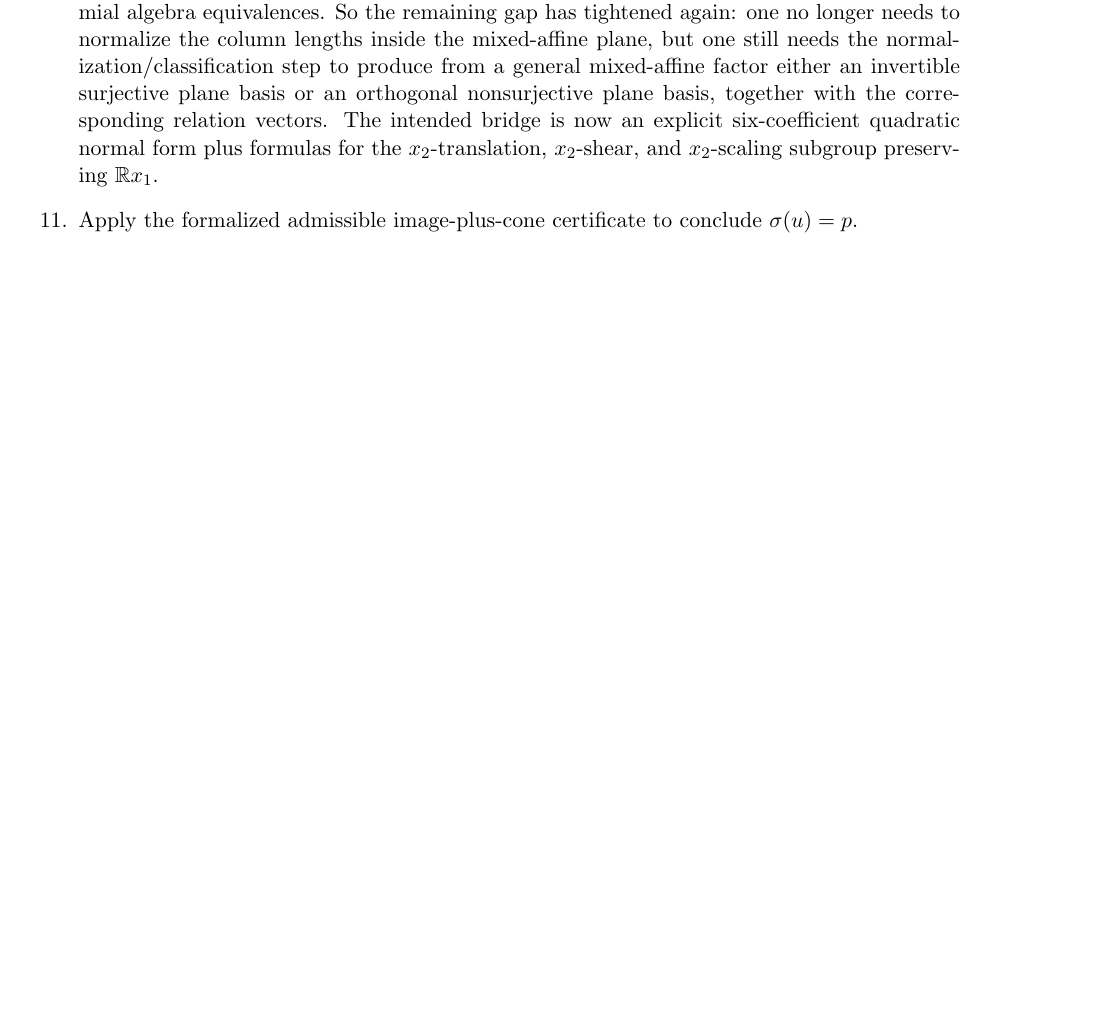
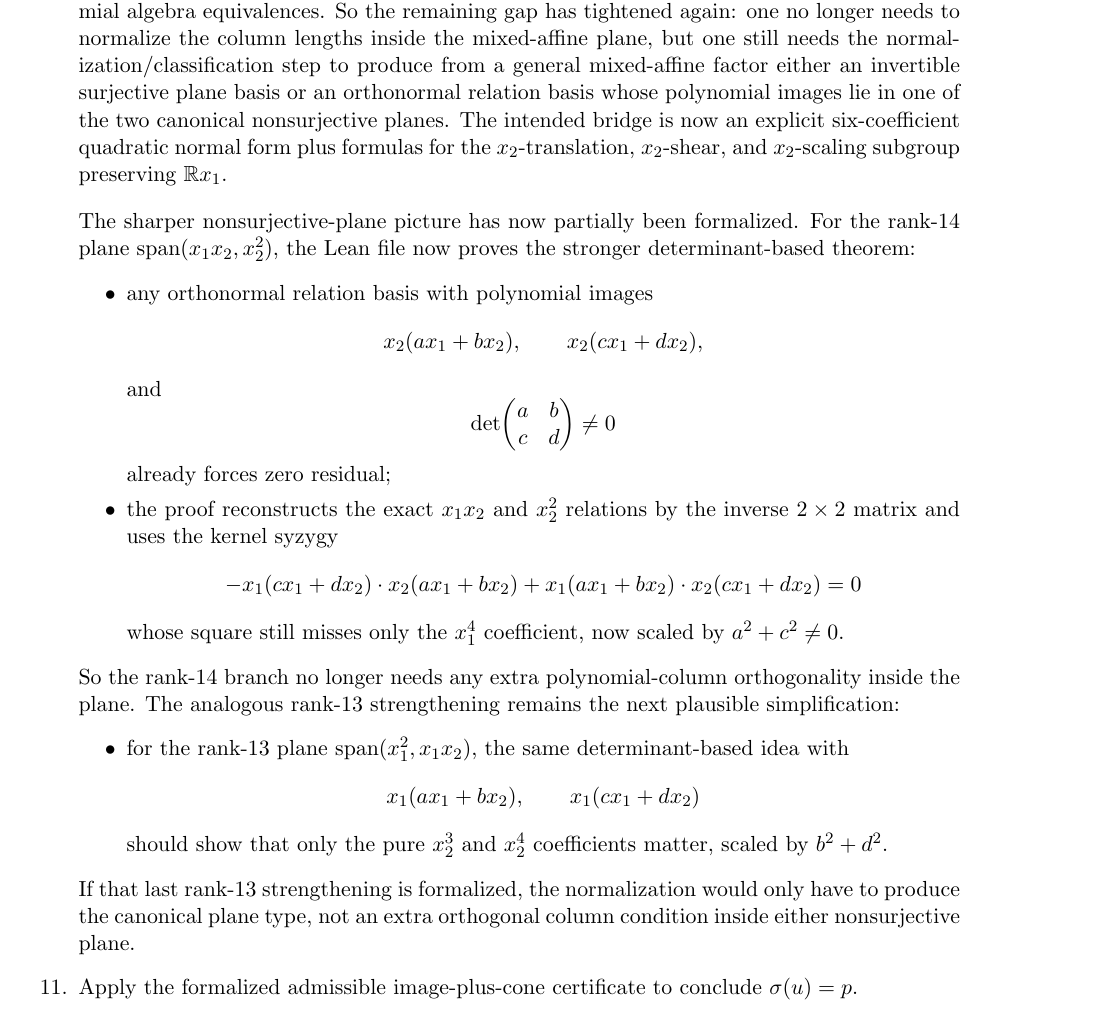
Before and after one commit to yuanchenyang/nonconvex_sos_landscape, a LaTeX document (writeup/blueprint.tex): part of page 10 of 11 before the commit and part of page 10 of 12 after it, cut so that both start at the same text, the shorter picture padded with empty space. Compiled offline with pdfLaTeX.

Commit message:
Generalize rank-14 mixed-affine plane by determinant

```diff
--- a/writeup/blueprint.tex
+++ b/writeup/blueprint.tex
@@ -658,11 +658,52 @@ the dimension of $W \cap \mathbb{R}[x_1,x_2]_{\le 1}$.
   to normalize the column lengths inside the mixed-affine plane, but one still
   needs the normalization/classification step to produce from a general
   mixed-affine factor either an invertible surjective plane basis or an
-  orthogonal nonsurjective plane basis, together with the corresponding
-  relation vectors. The intended bridge is now an explicit six-coefficient
-  quadratic normal form plus formulas for the
+  orthonormal relation basis whose polynomial images lie in one of the two
+  canonical nonsurjective planes. The intended bridge is now an explicit
+  six-coefficient quadratic normal form plus formulas for the
   $x_2$-translation, $x_2$-shear, and $x_2$-scaling subgroup preserving
   $\mathbb{R}x_1$.
+
+\medskip
+\noindent
+The sharper nonsurjective-plane picture has now partially been formalized. For
+the rank-$14$ plane \(\operatorname{span}(x_1x_2,x_2^2)\), the Lean file now
+proves the stronger determinant-based theorem:
+\begin{itemize}
+\item any orthonormal relation basis with polynomial images
+  \[
+    x_2(a x_1 + b x_2),\qquad x_2(c x_1 + d x_2),
+  \]
+  and
+  \[
+    \det\!\begin{pmatrix}a&b\\ c&d\end{pmatrix}\neq 0
+  \]
+  already
+  forces zero residual;
+\item the proof reconstructs the exact \(x_1x_2\) and \(x_2^2\) relations by
+  the inverse \(2\times 2\) matrix and uses the kernel syzygy
+  \[
+    -x_1(c x_1+d x_2)\cdot x_2(a x_1+b x_2)
+    +x_1(a x_1+b x_2)\cdot x_2(c x_1+d x_2)=0
+  \]
+  whose square still misses only the \(x_1^4\) coefficient, now scaled by
+  \(a^2+c^2\neq 0\).
+\end{itemize}
+So the rank-$14$ branch no longer needs any extra polynomial-column
+orthogonality inside the plane. The analogous rank-$13$ strengthening remains
+the next plausible simplification:
+\begin{itemize}
+\item for the rank-$13$ plane \(\operatorname{span}(x_1^2,x_1x_2)\), the same
+  determinant-based idea with
+  \[
+    x_1(a x_1+b x_2),\qquad x_1(c x_1+d x_2)
+  \]
+  should show that only the pure \(x_2^3\) and \(x_2^4\) coefficients matter,
+  scaled by \(b^2+d^2\).
+\end{itemize}
+If that last rank-$13$ strengthening is formalized, the normalization would
+only have to produce the canonical plane type, not an extra orthogonal column
+condition inside either nonsurjective plane.
 \item Apply the formalized admissible image-plus-cone certificate to conclude
 $\sigma(u)=p$.
 \end{enumerate}
```
Also changed, not shown: writeup/exploration_log.tex (+29 -2 lines), 1 other file.
